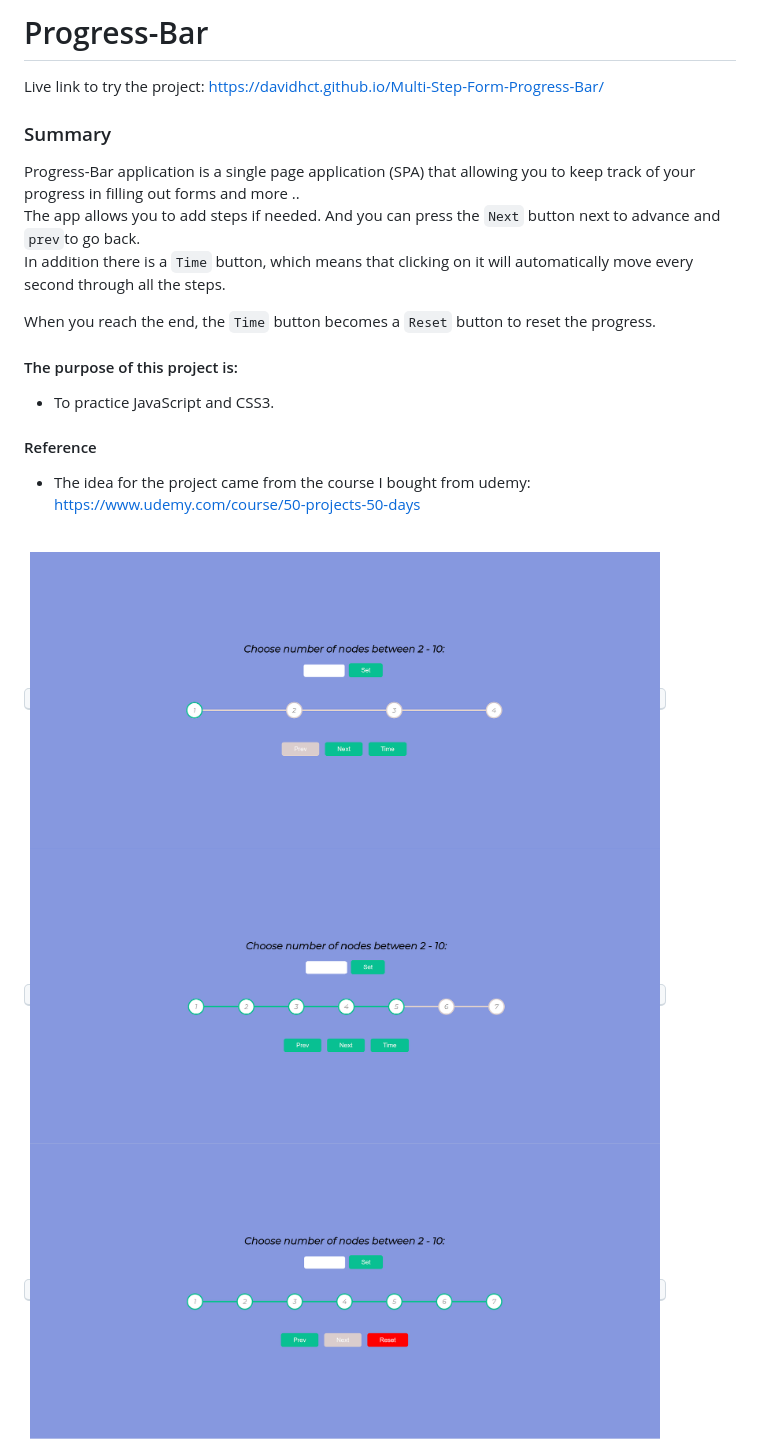
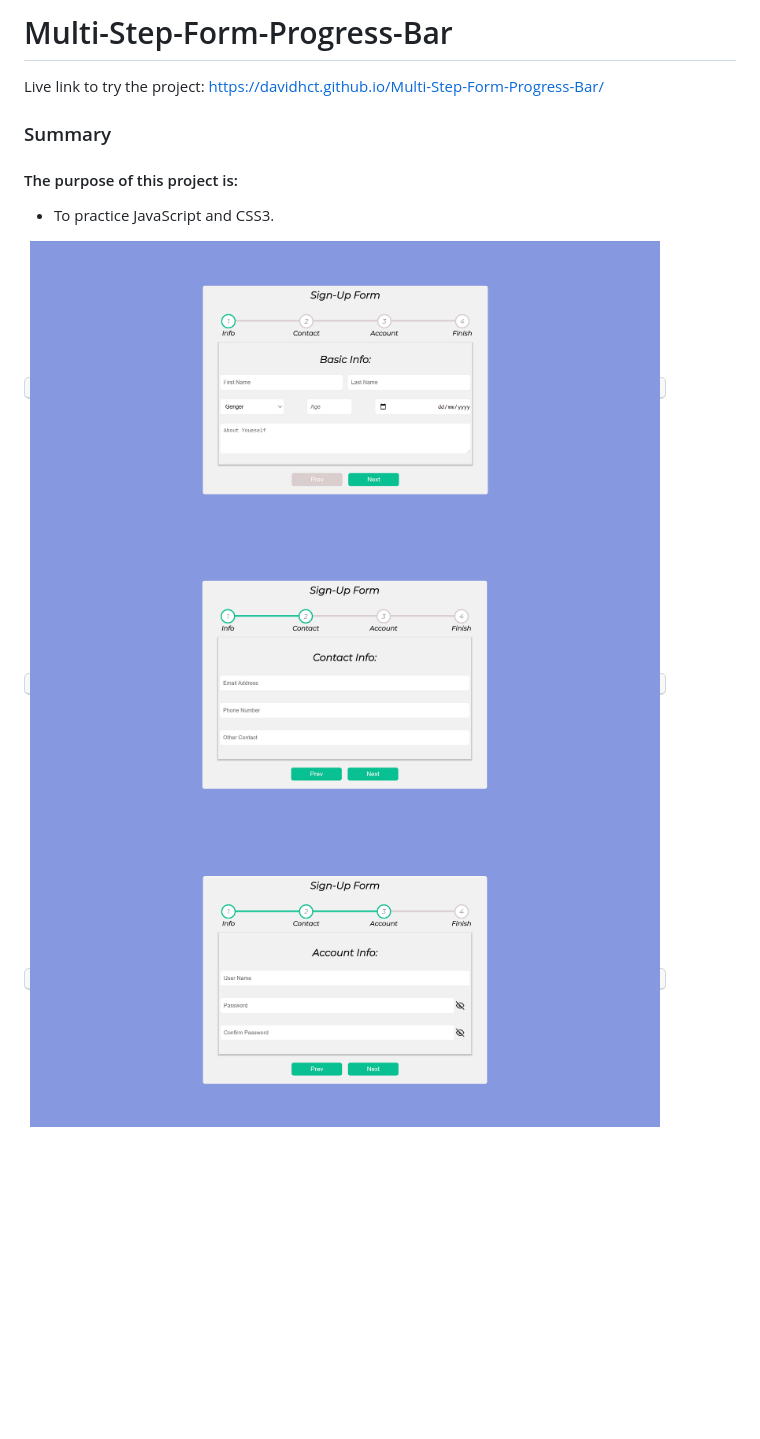
Before and after one commit to Davidhct/Multi-Step-Form-Progress-Bar, a Markdown page: README.md, the part around the change printed below. Rendered like a GitHub page; pictures changed too: demo images/img_1.png, demo images/img_2.png, demo images/img_3.png; blank space fills up the shorter version.

```diff
--- a/README.md
+++ b/README.md
@@ -1,24 +1,13 @@
-# Progress-Bar
+# Multi-Step-Form-Progress-Bar
 
 Live link to try the project: https://davidhct.github.io/Multi-Step-Form-Progress-Bar/
 
 ### Summary
 
-Progress-Bar application is a single page application (SPA) that allowing you to keep track of your progress in filling out forms and more .. <br>
-The app allows you to add steps if needed.
-And you can press the `Next` button next to advance and `prev`to go back.<br>
-In addition there is a `Time` button, which means that clicking on it will automatically move every second through all the steps.
-
-When you reach the end, the `Time` button becomes a `Reset` button to reset the progress.<br>
-
 #### The purpose of this project is:
 
 - To practice JavaScript and CSS3.
 
-#### Reference
-
-- The idea for the project came from the course I bought from udemy: https://www.udemy.com/course/50-projects-50-days <br><br>
-
 <kbd><img src="/demo images/img_1.png" width="630" height="350"></kbd>
 <kbd><img src="/demo images/img_2.png" width="630" height="350"></kbd>
 <kbd><img src="/demo images/img_3.png" width="630" height="350"></kbd>
```
Also changed, not shown: other parts of README.md (+1 -0 lines).
